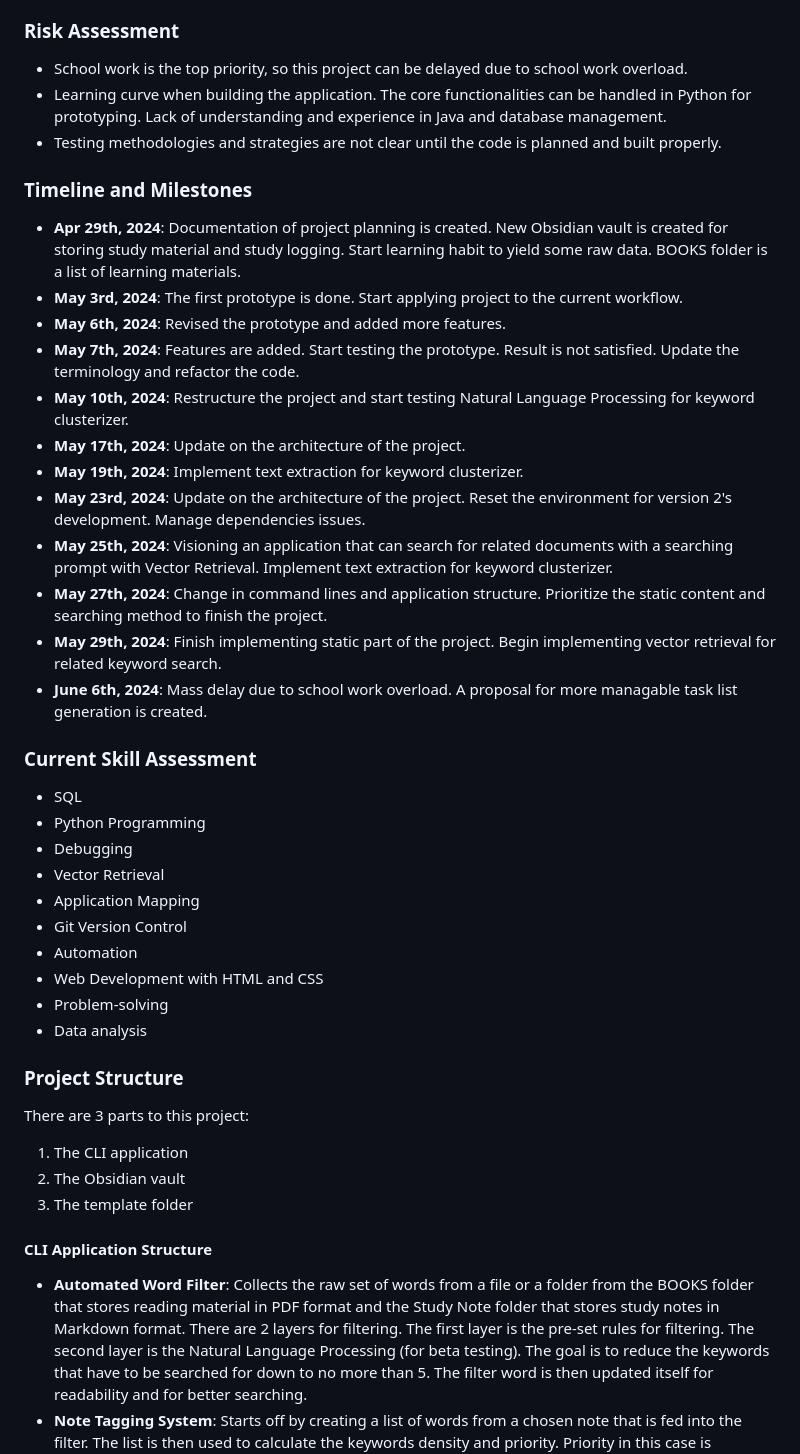
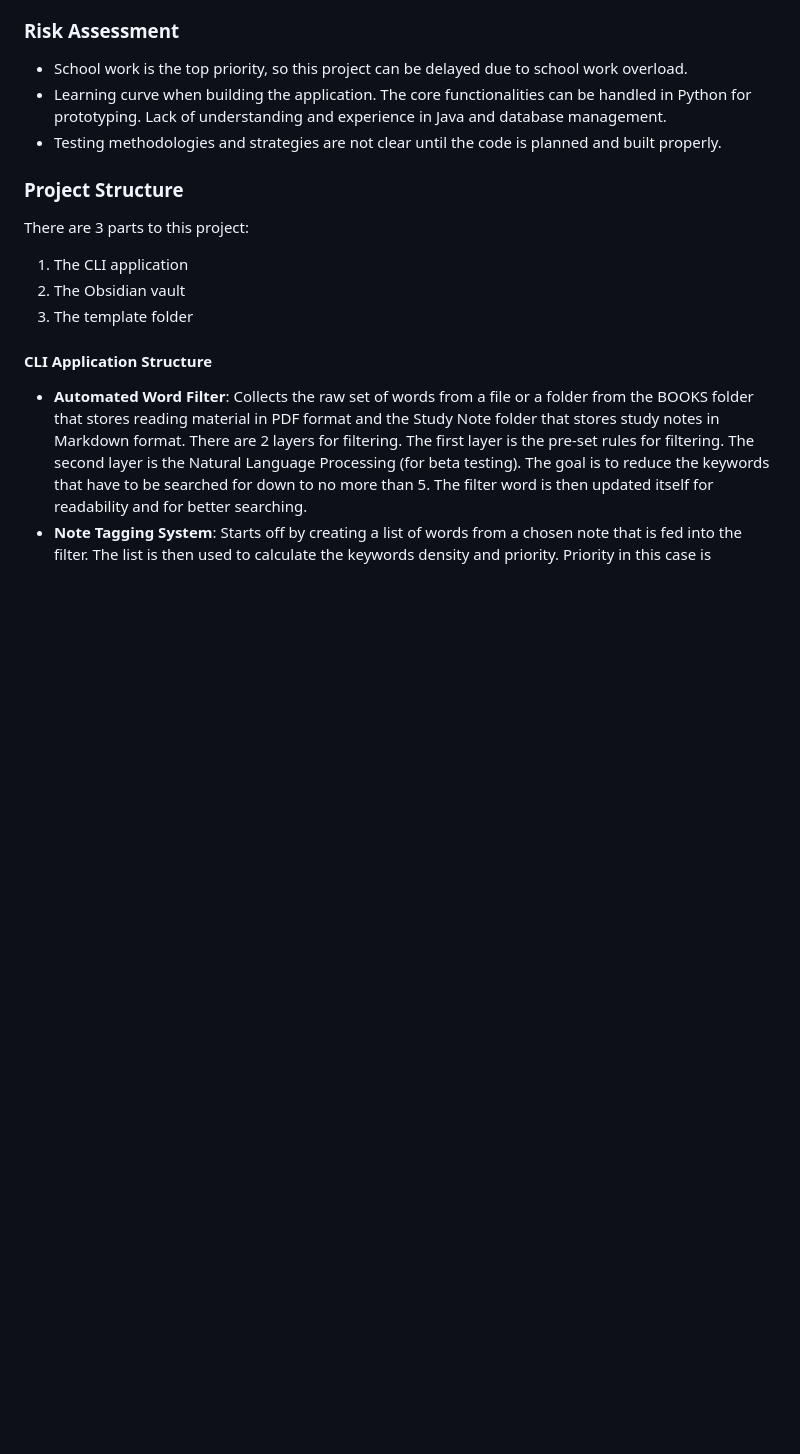
Before and after one commit to dangtom700/StudyApp_V2_May18_2024, a Markdown page: README.md, the part around one of its changes. Drawn GitHub-style; blank space fills up the shorter version.

Commit message:
change markdown documentation to static page

```diff
--- a/README.md
+++ b/README.md
@@ -51,34 +34,6 @@ Text-based chat bot to perform certain tasks including request data tokens, retr
 - Learning curve when building the application. The core functionalities can be handled in Python for prototyping. Lack of understanding and experience in Java and database management.
 - Testing methodologies and strategies are not clear until the code is planned and built properly.
 
-### Timeline and Milestones
-
-- **Apr 29th, 2024**: Documentation of project planning is created. New Obsidian vault is created for storing study material and study logging. Start learning habit to yield some raw data. BOOKS folder is a list of learning materials.
-- **May 3rd, 2024**: The first prototype is done. Start applying project to the current workflow.
-- **May 6th, 2024**: Revised the prototype and added more features.
-- **May 7th, 2024**: Features are added. Start testing the prototype. Result is not satisfied. Update the terminology and refactor the code.
-- **May 10th, 2024**: Restructure the project and start testing Natural Language Processing for keyword clusterizer.
-- **May 17th, 2024**: Update on the architecture of the project.
-- **May 19th, 2024**: Implement text extraction for keyword clusterizer.
-- **May 23rd, 2024**: Update on the architecture of the project. Reset the environment for version 2's development. Manage dependencies issues.
-- **May 25th, 2024**: Visioning an application that can search for related documents with a searching prompt with Vector Retrieval. Implement text extraction for keyword clusterizer.
-- **May 27th, 2024**: Change in command lines and application structure. Prioritize the static content and searching method to finish the project.
-- **May 29th, 2024**: Finish implementing static part of the project. Begin implementing vector retrieval for related keyword search.
-- **June 6th, 2024**: Mass delay due to school work overload. A proposal for more managable task list generation is created.
-
-### Current Skill Assessment
-
-- SQL
-- Python Programming
-- Debugging
-- Vector Retrieval
-- Application Mapping
-- Git Version Control
-- Automation
-- Web Development with HTML and CSS
-- Problem-solving
-- Data analysis
-
 ### Project Structure
 
 There are 3 parts to this project:
```
Also changed, not shown: other parts of README.md (+4 -29 lines).
